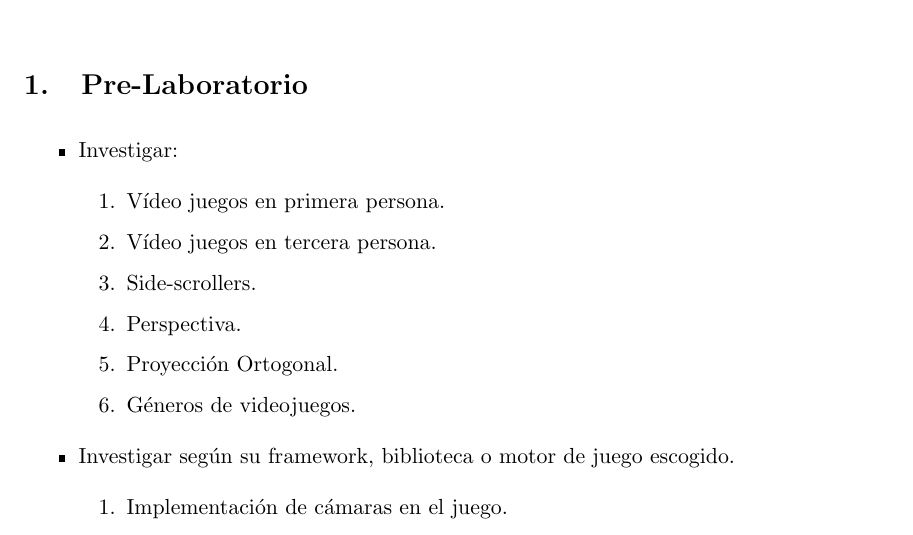
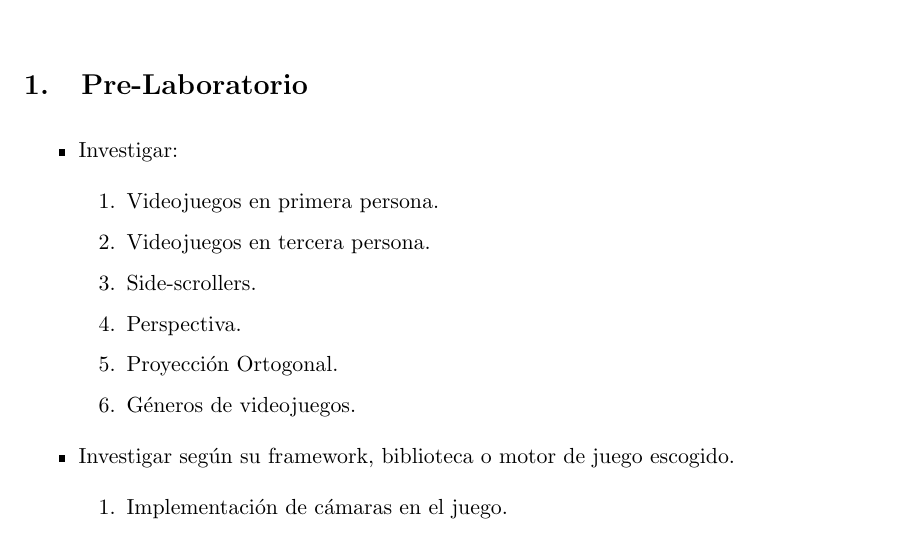
Before and after one commit to jose-villegas/labs-videojuegos, a LaTeX document (main.tex, which reads semana2/report.tex): part of page 1 of 13, cut so that both start at the same text. Compiled offline with pdfLaTeX.

Commit message:
actividad 2

```diff
--- a/semana2/report.tex
+++ b/semana2/report.tex
@@ -8,8 +8,8 @@
 \begin{itemize}
 \item Investigar:
 \begin{enumerate}
-  \item Vídeo juegos en primera persona.
-  \item Vídeo juegos en tercera persona.
+  \item Videojuegos en primera persona.
+  \item Videojuegos en tercera persona.
   \item Side-scrollers.
   \item Perspectiva.
   \item Proyección Ortogonal.
```
Also changed, not shown: semana1/report.tex (+1 -1 lines), main.pdf, semana2/report.tex (2 more changed lines), 2 other files.
